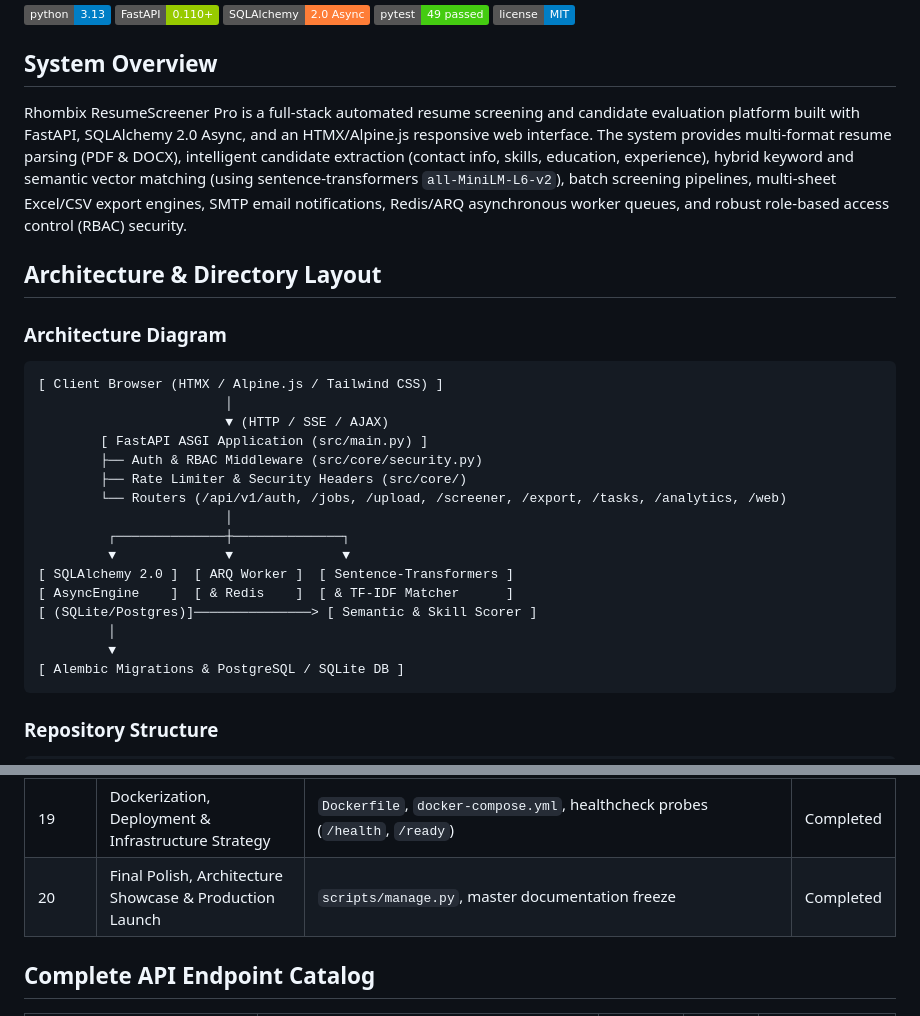
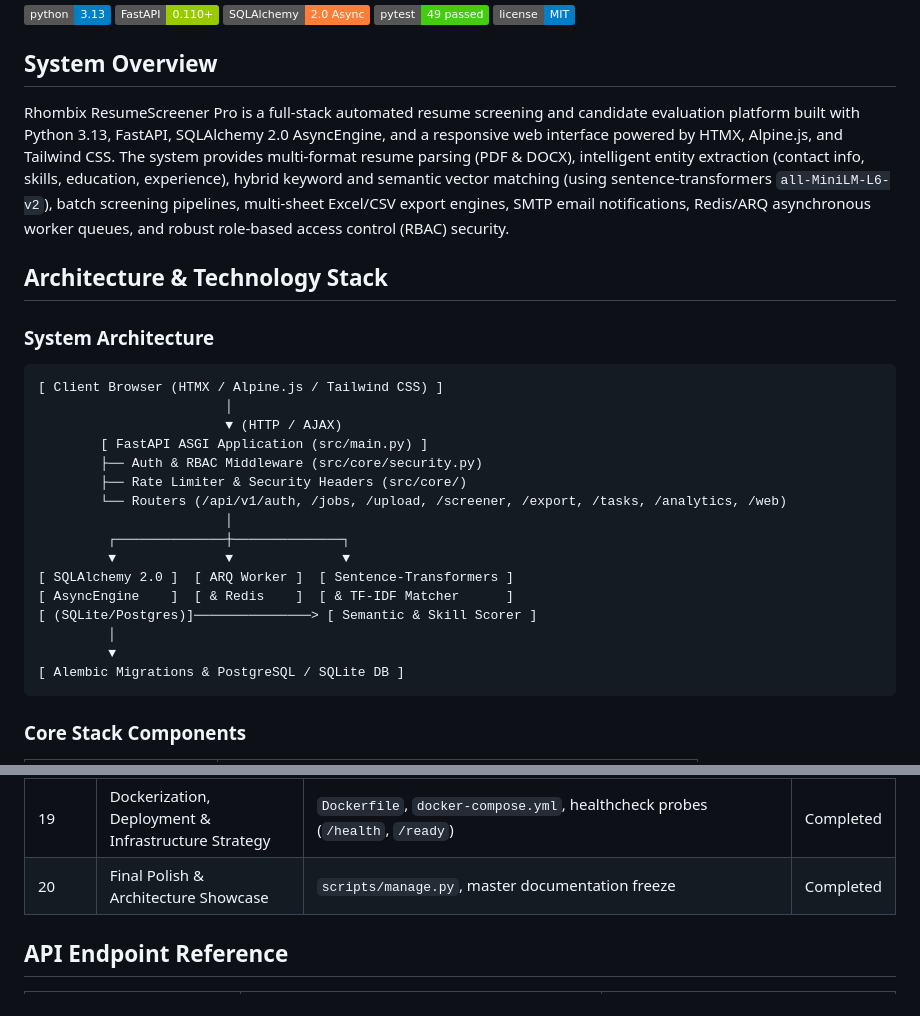
Before and after one commit to hafizabdulaziz/rhombix-task-resume-screener, a Markdown page: README.md, 2 parts joined by grey strips. Drawn GitHub-style; badges without logos.

````diff
--- a/README.md
+++ b/README.md
@@ -8,16 +8,16 @@
 
 ## System Overview
 
-Rhombix ResumeScreener Pro is a full-stack automated resume screening and candidate evaluation platform built with FastAPI, SQLAlchemy 2.0 Async, and an HTMX/Alpine.js responsive web interface. The system provides multi-format resume parsing (PDF & DOCX), intelligent candidate extraction (contact info, skills, education, experience), hybrid keyword and semantic vector matching (using sentence-transformers `all-MiniLM-L6-v2`), batch screening pipelines, multi-sheet Excel/CSV export engines, SMTP email notifications, Redis/ARQ asynchronous worker queues, and robust role-based access control (RBAC) security.
+Rhombix ResumeScreener Pro is a full-stack automated resume screening and candidate evaluation platform built with Python 3.13, FastAPI, SQLAlchemy 2.0 AsyncEngine, and a responsive web interface powered by HTMX, Alpine.js, and Tailwind CSS. The system provides multi-format resume parsing (PDF & DOCX), intelligent entity extraction (contact info, skills, education, experience), hybrid keyword and semantic vector matching (using sentence-transformers `all-MiniLM-L6-v2`), batch screening pipelines, multi-sheet Excel/CSV export engines, SMTP email notifications, Redis/ARQ asynchronous worker queues, and robust role-based access control (RBAC) security.
 
-## Architecture & Directory Layout
+## Architecture & Technology Stack
 
-### Architecture Diagram
+### System Architecture
 
 ```
 [ Client Browser (HTMX / Alpine.js / Tailwind CSS) ]
                         │
-                        ▼ (HTTP / SSE / AJAX)
+                        ▼ (HTTP / AJAX)
         [ FastAPI ASGI Application (src/main.py) ]
         ├── Auth & RBAC Middleware (src/core/security.py)
         ├── Rate Limiter & Security Headers (src/core/)
@@ -33,5 +33,5 @@ Rhombix ResumeScreener Pro is a full-stack automated resume screening and candid
 [ Alembic Migrations & PostgreSQL / SQLite DB ]
 ```
 
-### Repository Structure
+### Core Stack Components
 
@@ -183,7 +70,7 @@ Rhombix ResumeScreener Pro/
 | 17 | Multi-Tenant Architecture & Workspace Management | Database schema workspace isolation and department tenancy scoping | Completed |
 | 18 | Automated Testing Suite & CI/CD Pipelines | `.github/workflows/ci.yml`, `pytest` configuration across 49 test files | Completed |
 | 19 | Dockerization, Deployment & Infrastructure Strategy | `Dockerfile`, `docker-compose.yml`, healthcheck probes (`/health`, `/ready`) | Completed |
-| 20 | Final Polish, Architecture Showcase & Production Launch | `scripts/manage.py`, master documentation freeze | Completed |
+| 20 | Final Polish & Architecture Showcase | `scripts/manage.py`, master documentation freeze | Completed |
 
-## Complete API Endpoint Catalog
+## API Endpoint Reference
 
````
Also changed, not shown: other parts of README.md (+37 -184 lines).
